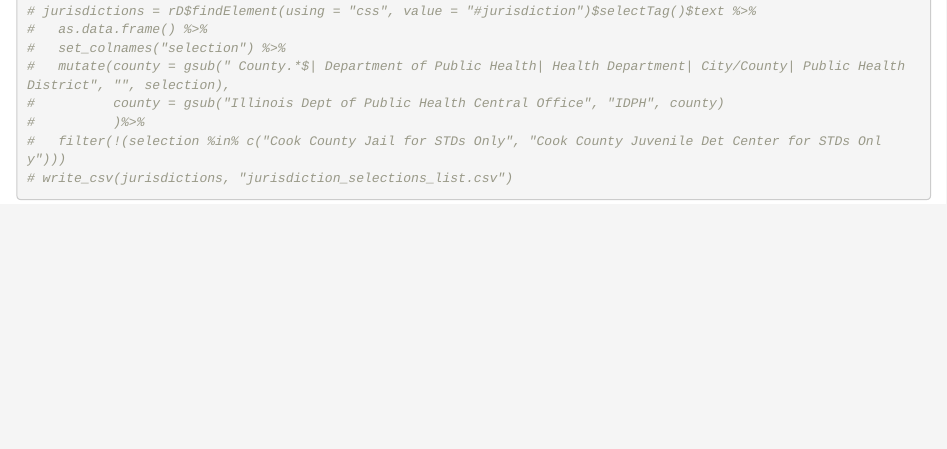
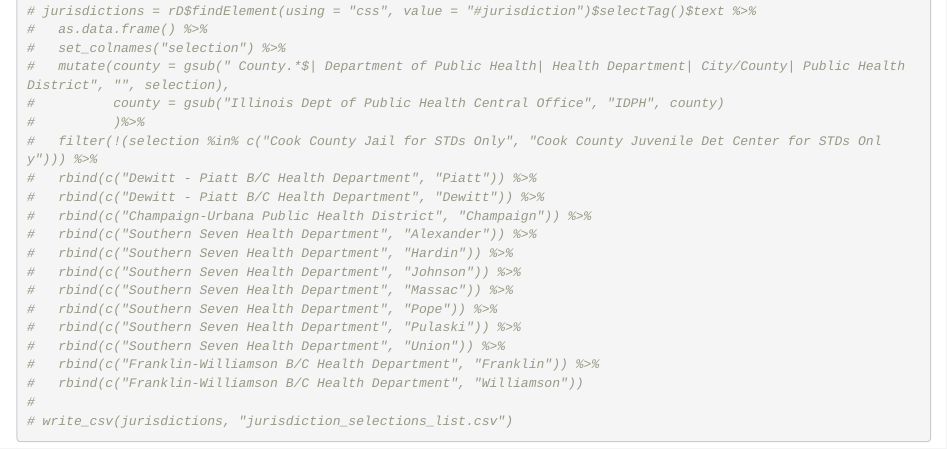
Before and after one commit to Cook-County-Department-of-Public-Health/inedss-transfer-jurisdiction, an R Markdown document (transfer-covid19-cases.Rmd): the page in a window 1100 px wide, from 1000 px down. Rendered offline with R 4.5, knitr and Pandoc, with nearby package versions; some code elsewhere in the file could not run offline.

Commit message:
update jurisdiction selections list

````diff
--- a/jurisdiction_selections_list.csv
+++ b/jurisdiction_selections_list.csv
@@ -111,3 +111,15 @@ Whiteside County Health Department,Whiteside
 Will County Health Department,Will
 Winnebago County Health Department,Winnebago
 Woodford County Health Department,Woodford
+Dewitt - Piatt B/C Health Department,Piatt
+Dewitt - Piatt B/C Health Department,Dewitt
+Champaign-Urbana Public Health District,Champaign
+Southern Seven Health Department,Alexander
+Southern Seven Health Department,Hardin
+Southern Seven Health Department,Johnson
+Southern Seven Health Department,Massac
+Southern Seven Health Department,Pope
+Southern Seven Health Department,Pulaski
+Southern Seven Health Department,Union
+Franklin-Williamson B/C Health Department,Franklin
+Franklin-Williamson B/C Health Department,Williamson
--- a/transfer-covid19-cases.Rmd
+++ b/transfer-covid19-cases.Rmd
@@ -84,9 +84,21 @@ stop_server()
 #   mutate(county = gsub(" County.*$| Department of Public Health| Health Department| City/County| Public Health District", "", selection),
 #          county = gsub("Illinois Dept of Public Health Central Office", "IDPH", county)
 #          )%>%
-#   filter(!(selection %in% c("Cook County Jail for STDs Only", "Cook County Juvenile Det Center for STDs Only")))
+#   filter(!(selection %in% c("Cook County Jail for STDs Only", "Cook County Juvenile Det Center for STDs Only"))) %>%
+#   rbind(c("Dewitt - Piatt B/C Health Department", "Piatt")) %>%
+#   rbind(c("Dewitt - Piatt B/C Health Department", "Dewitt")) %>%
+#   rbind(c("Champaign-Urbana Public Health District", "Champaign")) %>%
+#   rbind(c("Southern Seven Health Department", "Alexander")) %>%
+#   rbind(c("Southern Seven Health Department", "Hardin")) %>%
+#   rbind(c("Southern Seven Health Department", "Johnson")) %>%
+#   rbind(c("Southern Seven Health Department", "Massac")) %>%
+#   rbind(c("Southern Seven Health Department", "Pope")) %>%
+#   rbind(c("Southern Seven Health Department", "Pulaski")) %>%
+#   rbind(c("Southern Seven Health Department", "Union")) %>%
+#   rbind(c("Franklin-Williamson B/C Health Department", "Franklin")) %>%
+#   rbind(c("Franklin-Williamson B/C Health Department", "Williamson"))
+#
 # write_csv(jurisdictions, "jurisdiction_selections_list.csv")
 
 
-
 ```
````
